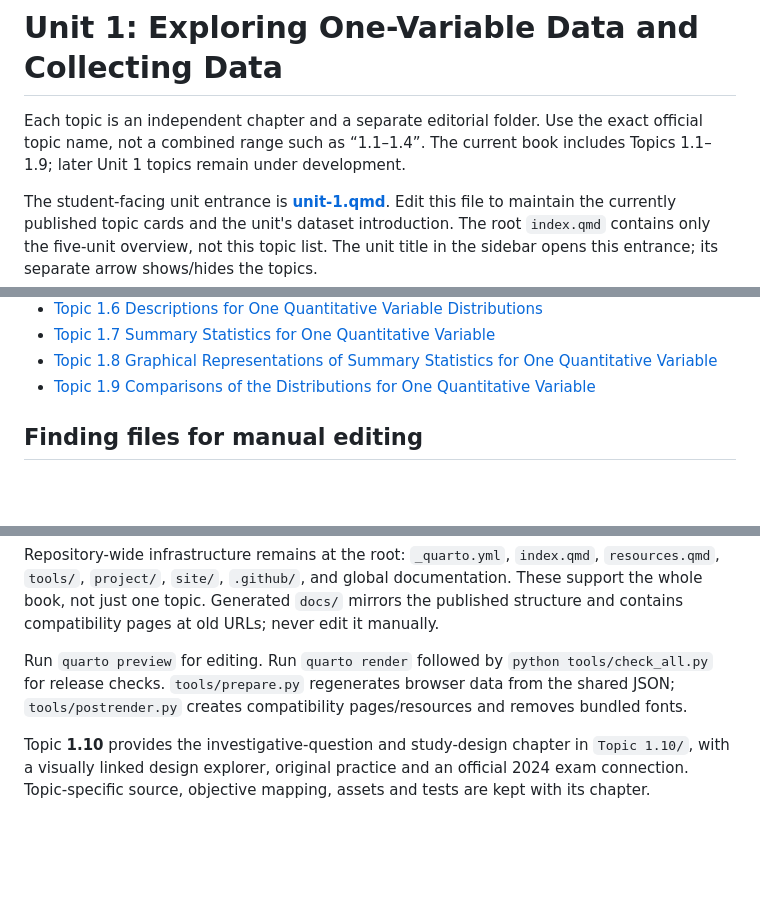
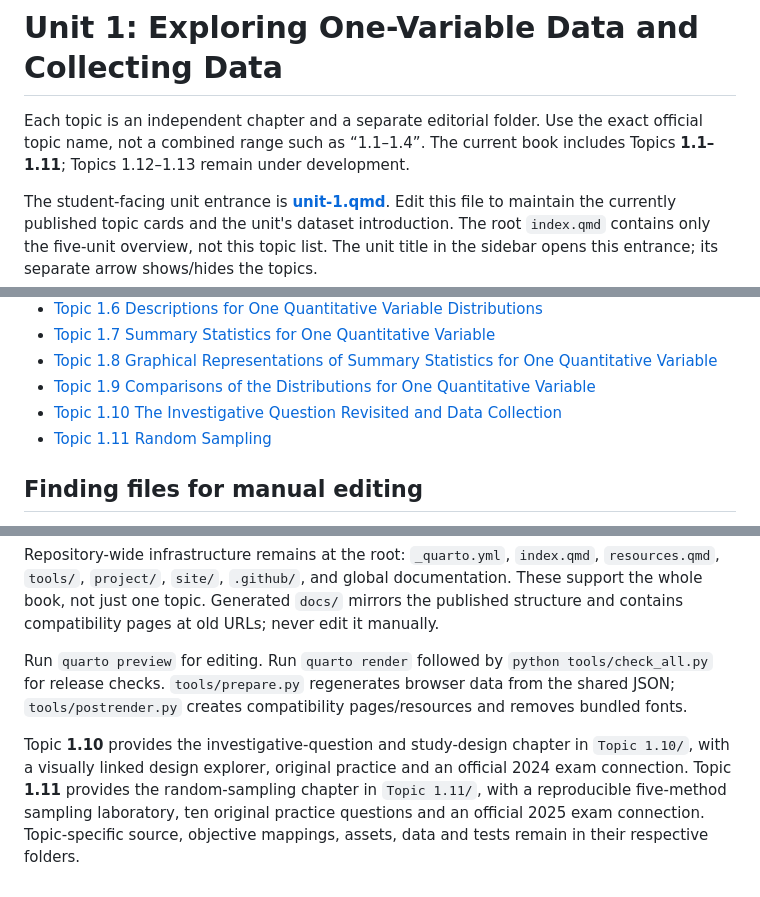
Before and after one commit to lichunubc/ap_statistics, a Markdown page: Unit 1/README.md, 3 parts joined by grey strips. Drawn GitHub-style; blank space fills up the shorter version.

Commit message:
Update Unit 1 editing guide for Topic 1.11 release [skip ci]

```diff
--- a/Unit 1/README.md
+++ b/Unit 1/README.md
@@ -1,6 +1,6 @@
 # Unit 1: Exploring One-Variable Data and Collecting Data
 
-Each topic is an independent chapter and a separate editorial folder. Use the exact official topic name, not a combined range such as “1.1–1.4”. The current book includes Topics 1.1–1.9; later Unit 1 topics remain under development.
+Each topic is an independent chapter and a separate editorial folder. Use the exact official topic name, not a combined range such as “1.1–1.4”. The current book includes Topics **1.1–1.11**; Topics 1.12–1.13 remain under development.
 
 The student-facing unit entrance is **[unit-1.qmd](unit-1.qmd)**. Edit this file to maintain the currently published topic cards and the unit's dataset introduction. The root `index.qmd` contains only the five-unit overview, not this topic list. The unit title in the sidebar opens this entrance; its separate arrow shows/hides the topics.
 
@@ -13,6 +13,8 @@ The student-facing unit entrance is **[unit-1.qmd](unit-1.qmd)**. Edit this file
 - [Topic 1.7 Summary Statistics for One Quantitative Variable](<Topic 1.7/README.md>)
 - [Topic 1.8 Graphical Representations of Summary Statistics for One Quantitative Variable](<Topic 1.8/README.md>)
 - [Topic 1.9 Comparisons of the Distributions for One Quantitative Variable](<Topic 1.9/README.md>)
+- [Topic 1.10 The Investigative Question Revisited and Data Collection](<Topic 1.10/README.md>)
+- [Topic 1.11 Random Sampling](<Topic 1.11/README.md>)
 
 ## Finding files for manual editing
 
@@ -24,4 +26,4 @@ Repository-wide infrastructure remains at the root: `_quarto.yml`, `index.qmd`,
 
 Run `quarto preview` for editing. Run `quarto render` followed by `python tools/check_all.py` for release checks. `tools/prepare.py` regenerates browser data from the shared JSON; `tools/postrender.py` creates compatibility pages/resources and removes bundled fonts.
 
-Topic **1.10** provides the investigative-question and study-design chapter in `Topic 1.10/`, with a visually linked design explorer, original practice and an official 2024 exam connection. Topic-specific source, objective mapping, assets and tests are kept with its chapter.
+Topic **1.10** provides the investigative-question and study-design chapter in `Topic 1.10/`, with a visually linked design explorer, original practice and an official 2024 exam connection. Topic **1.11** provides the random-sampling chapter in `Topic 1.11/`, with a reproducible five-method sampling laboratory, ten original practice questions and an official 2025 exam connection. Topic-specific source, objective mappings, assets, data and tests remain in their respective folders.
```
